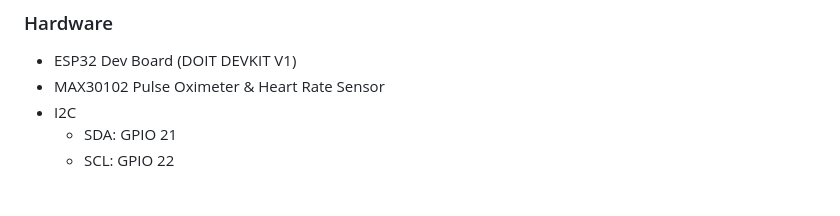
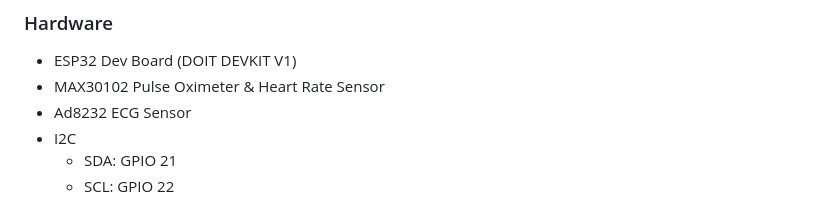
Before and after one commit to M-D-AFTAB/NuroTwin, a Markdown page: README.md, the part around the change. Drawn GitHub-style.

Commit message:
Add Ad8232 ECG Sensor to hardware list

```diff
--- a/README.md
+++ b/README.md
@@ -64,6 +64,7 @@ Works on desktop and mobile without framework bloat.
 ### Hardware
 - ESP32 Dev Board (DOIT DEVKIT V1)
 - MAX30102 Pulse Oximeter & Heart Rate Sensor
+- Ad8232 ECG Sensor
 - I2C
   - SDA: GPIO 21
   - SCL: GPIO 22
```
